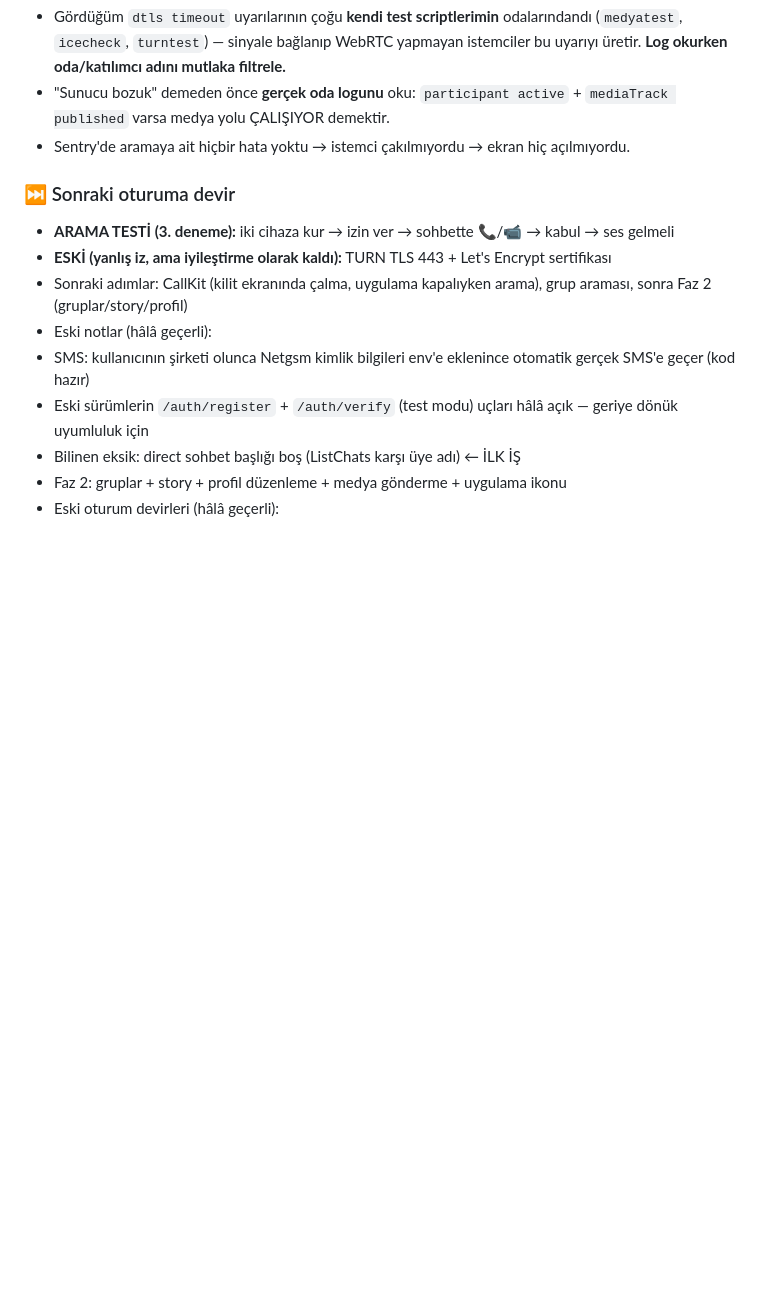
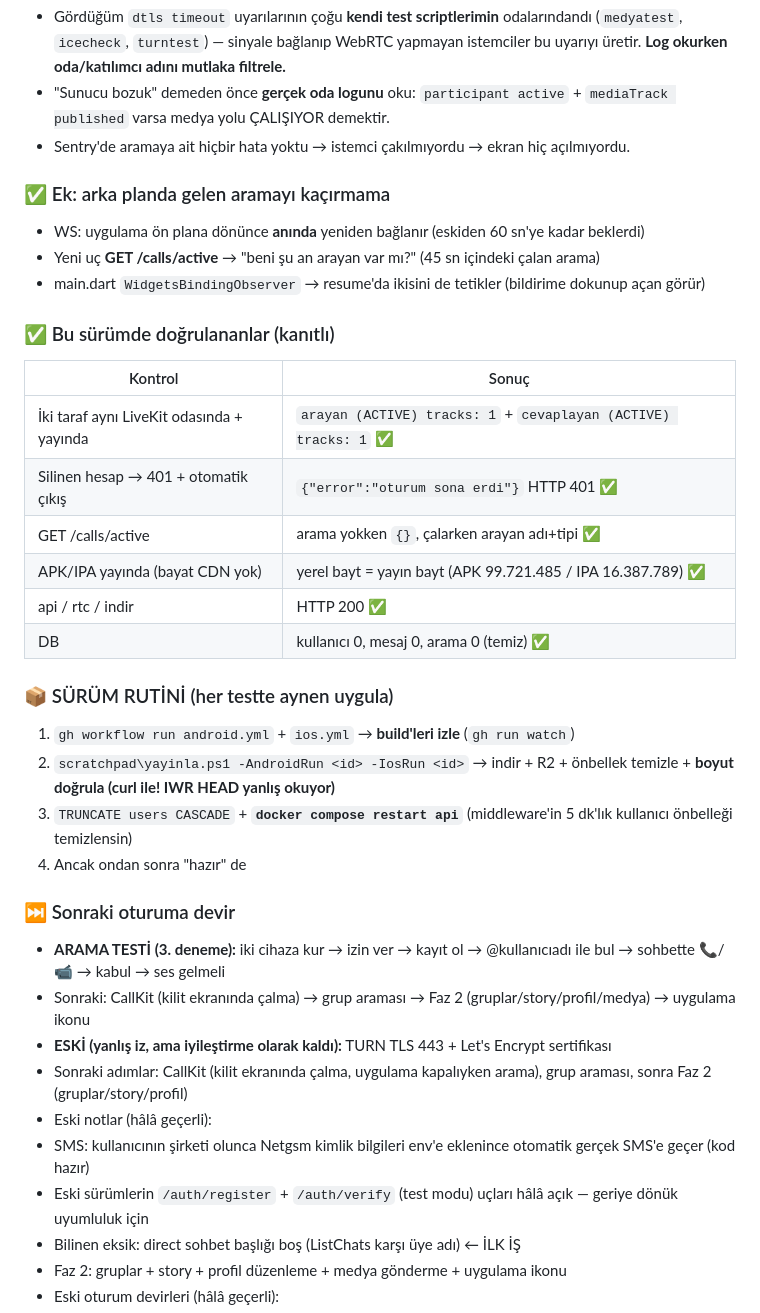
Before and after one commit to gbz-app/gebzem, a Markdown page: oturum.md, the part around the change. Drawn GitHub-style; blank space fills up the shorter version.

Commit message:
oturum.md: 4. oturum sonuclari + surum rutini
Co-Authored-By: Claude Opus 4.8 <noreply@anthropic.com>

```diff
--- a/oturum.md
+++ b/oturum.md
@@ -288,8 +288,30 @@ Navigator'ın DIŞINDA yaşıyor → oradaki `Navigator.of(context)` zaten çal
   `mediaTrack published` varsa medya yolu ÇALIŞIYOR demektir.
 - Sentry'de aramaya ait hiçbir hata yoktu → istemci çakılmıyordu → ekran hiç açılmıyordu.
 
+### ✅ Ek: arka planda gelen aramayı kaçırmama
+- WS: uygulama ön plana dönünce **anında** yeniden bağlanır (eskiden 60 sn'ye kadar beklerdi)
+- Yeni uç **GET /calls/active** → "beni şu an arayan var mı?" (45 sn içindeki çalan arama)
+- main.dart `WidgetsBindingObserver` → resume'da ikisini de tetikler (bildirime dokunup açan görür)
+
+### ✅ Bu sürümde doğrulananlar (kanıtlı)
+| Kontrol | Sonuç |
+|---|---|
+| İki taraf aynı LiveKit odasında + yayında | `arayan (ACTIVE) tracks: 1` + `cevaplayan (ACTIVE) tracks: 1` ✅ |
+| Silinen hesap → 401 + otomatik çıkış | `{"error":"oturum sona erdi"}` HTTP 401 ✅ |
+| GET /calls/active | arama yokken `{}`, çalarken arayan adı+tipi ✅ |
+| APK/IPA yayında (bayat CDN yok) | yerel bayt = yayın bayt (APK 99.721.485 / IPA 16.387.789) ✅ |
+| api / rtc / indir | HTTP 200 ✅ |
+| DB | kullanıcı 0, mesaj 0, arama 0 (temiz) ✅ |
+
+### 📦 SÜRÜM RUTİNİ (her testte aynen uygula)
+1. `gh workflow run android.yml` + `ios.yml` → **build'leri izle** (`gh run watch`)
+2. `scratchpad\yayinla.ps1 -AndroidRun <id> -IosRun <id>` → indir + R2 + önbellek temizle + **boyut doğrula (curl ile! IWR HEAD yanlış okuyor)**
+3. `TRUNCATE users CASCADE` + **`docker compose restart api`** (middleware'in 5 dk'lık kullanıcı önbelleği temizlensin)
+4. Ancak ondan sonra "hazır" de
+
 ### ⏭️ Sonraki oturuma devir
-- **ARAMA TESTİ (3. deneme):** iki cihaza kur → izin ver → sohbette 📞/📹 → kabul → ses gelmeli
+- **ARAMA TESTİ (3. deneme):** iki cihaza kur → izin ver → kayıt ol → @kullanıcıadı ile bul → sohbette 📞/📹 → kabul → ses gelmeli
+- Sonraki: CallKit (kilit ekranında çalma) → grup araması → Faz 2 (gruplar/story/profil/medya) → uygulama ikonu
 - **ESKİ (yanlış iz, ama iyileştirme olarak kaldı):** TURN TLS 443 + Let's Encrypt sertifikası
 - Sonraki adımlar: CallKit (kilit ekranında çalma, uygulama kapalıyken arama), grup araması, sonra Faz 2 (gruplar/story/profil)
 - Eski notlar (hâlâ geçerli):
```
